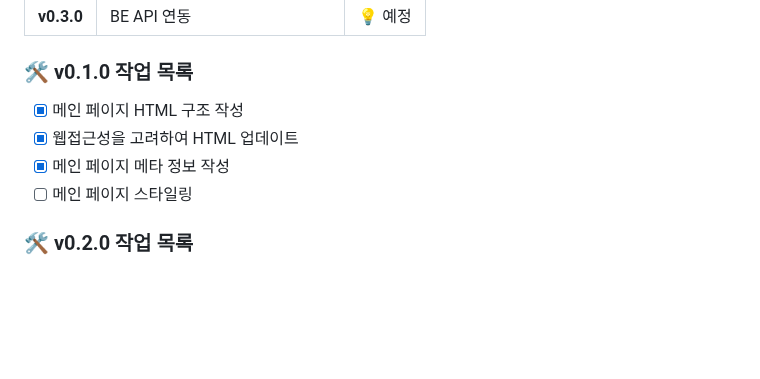
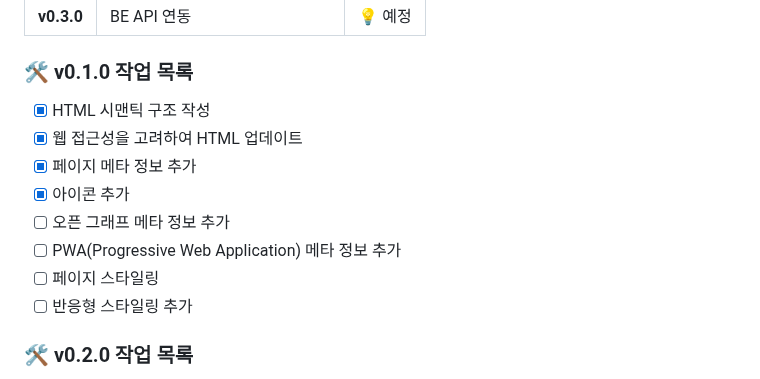
Before and after one commit to Arma75/simple-to-do-list, a Markdown page: README.md, the part around the change. Drawn GitHub-style; blank space fills up the shorter version.

Commit message:
Update roadmap

```diff
--- a/README.md
+++ b/README.md
@@ -51,10 +51,14 @@ Simple To-Do List 프로젝트는 최종적으로 백엔드 API 연동을 위한
 | **v0.3.0** | BE API 연동 | 💡 예정 |
 
 ### 🛠️ v0.1.0 작업 목록
-- [x] 메인 페이지 HTML 구조 작성
-- [x] 웹접근성을 고려하여 HTML 업데이트
-- [x] 메인 페이지 메타 정보 작성
-- [ ] 메인 페이지 스타일링
+- [x] HTML 시맨틱 구조 작성
+- [x] 웹 접근성을 고려하여 HTML 업데이트
+- [x] 페이지 메타 정보 추가
+- [x] 아이콘 추가
+- [ ] 오픈 그래프 메타 정보 추가
+- [ ] PWA(Progressive Web Application) 메타 정보 추가
+- [ ] 페이지 스타일링
+- [ ] 반응형 스타일링 추가
 
 ### 🛠️ v0.2.0 작업 목록
 - [ ] 여러 상황에 따른 Mock 데이터 생성
```
